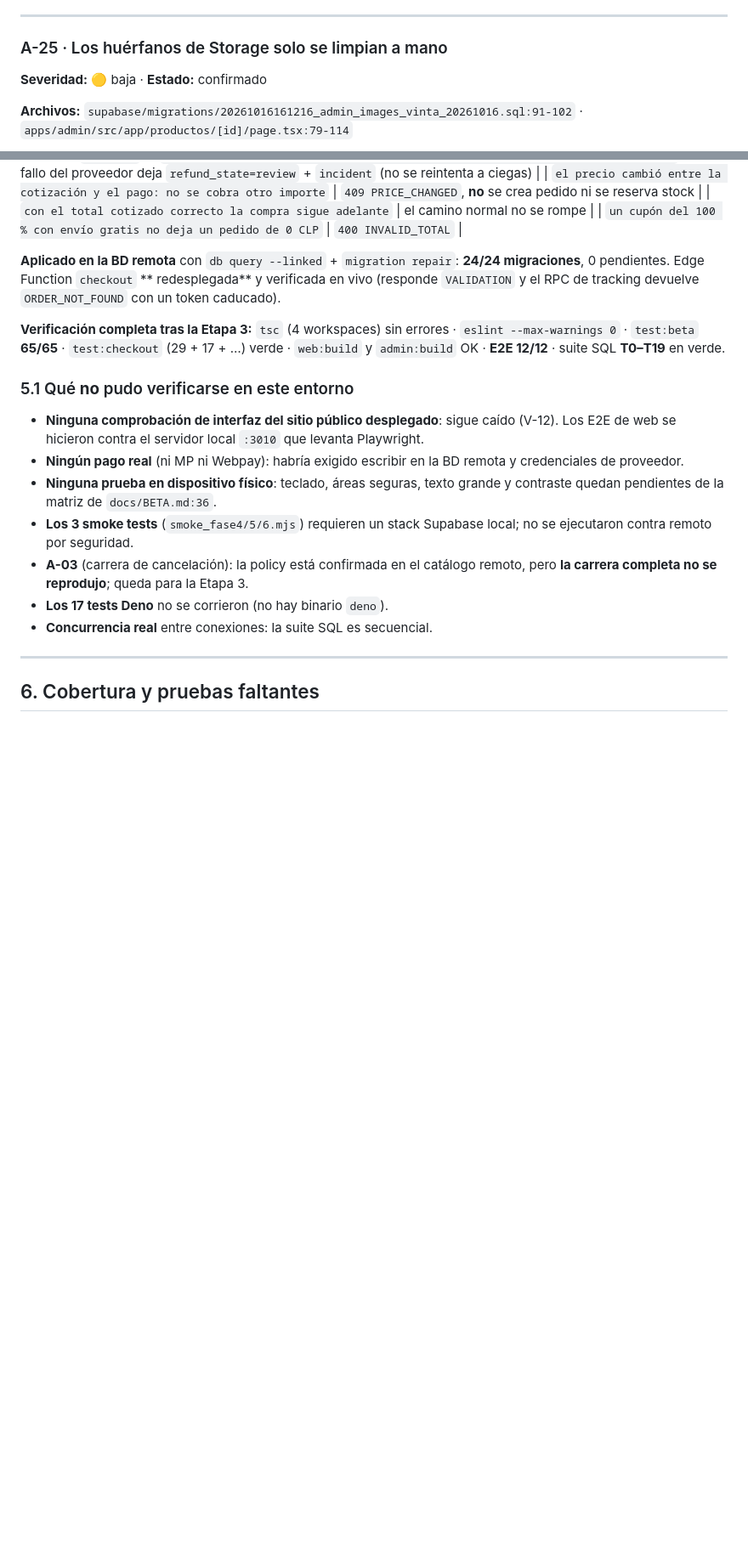
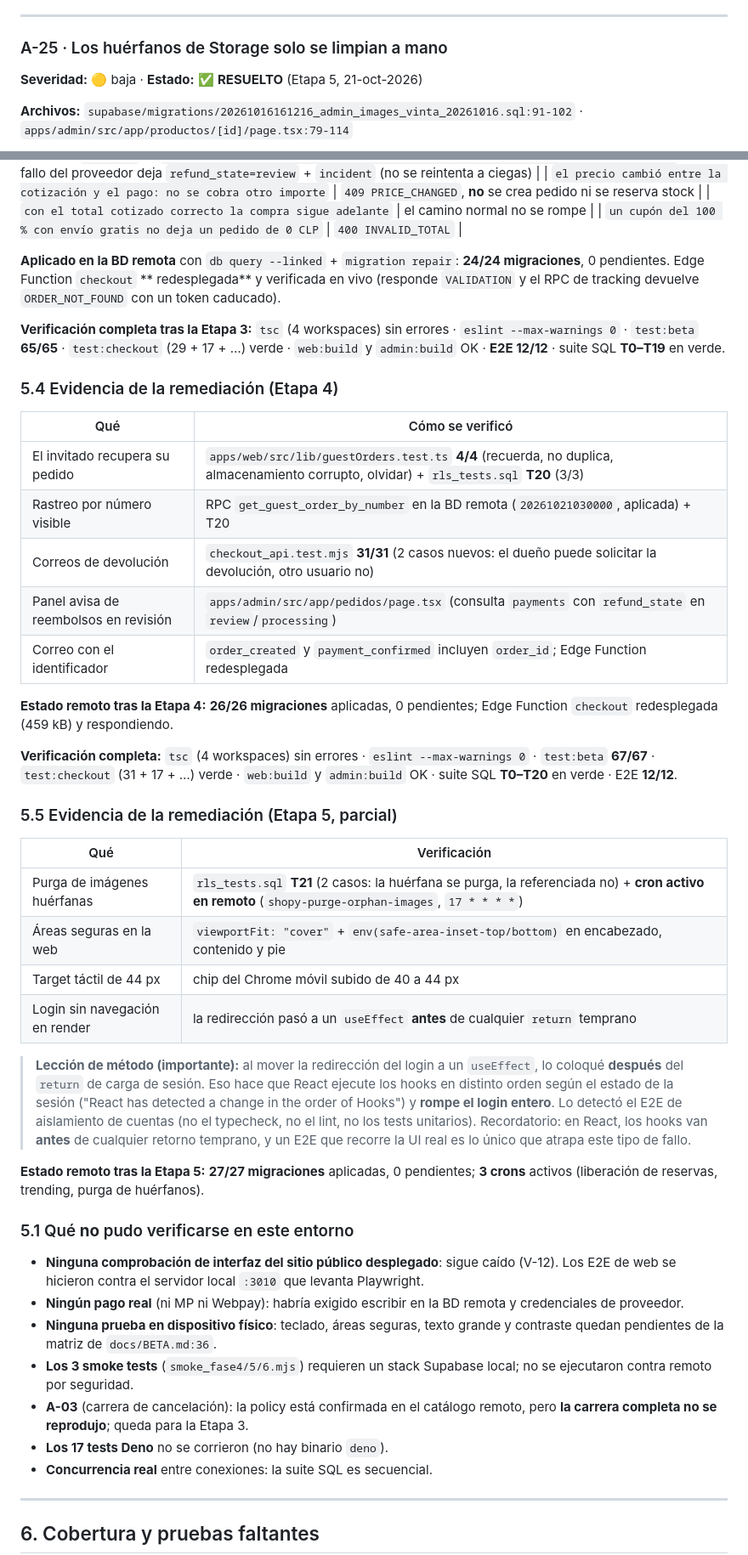
Before and after one commit to Brocoleo/Shoppy, a Markdown page: Shoppy/docs/AUDITORIA_OPENCODE.md, 2 parts joined by grey strips. Shown at 85% size. Rendered like a GitHub page; blank space fills up the shorter version.

```diff
--- a/Shoppy/docs/AUDITORIA_OPENCODE.md
+++ b/Shoppy/docs/AUDITORIA_OPENCODE.md
@@ -730,7 +757,7 @@ if (!Number.isSafeInteger(subtotal) || !Number.isSafeInteger(netSubtotal + shipp
 ---
 
 ### A-25 · Los huérfanos de Storage solo se limpian a mano
-**Severidad:** 🟡 baja · **Estado:** confirmado
+**Severidad:** 🟡 baja · **Estado:** ✅ **RESUELTO** (Etapa 5, 21-oct-2026)
 
 **Archivos:** `supabase/migrations/20261016161216_admin_images_vinta_20261016.sql:91-102` · `apps/admin/src/app/productos/[id]/page.tsx:79-114`
 
@@ -1153,6 +1180,44 @@ devuelve `ORDER_NOT_FOUND` con un token caducado).
 `test:beta` **65/65** · `test:checkout` (29 + 17 + …) verde · `web:build` y `admin:build` OK ·
 **E2E 12/12** · suite SQL **T0–T19** en verde.
 
+### 5.4 Evidencia de la remediación (Etapa 4)
+
+| Qué | Cómo se verificó |
+|---|---|
+| El invitado recupera su pedido | `apps/web/src/lib/guestOrders.test.ts` **4/4** (recuerda, no duplica, almacenamiento corrupto, olvidar) + `rls_tests.sql` **T20** (3/3) |
+| Rastreo por número visible | RPC `get_guest_order_by_number` en la BD remota (`20261021030000`, aplicada) + T20 |
+| Correos de devolución | `checkout_api.test.mjs` **31/31** (2 casos nuevos: el dueño puede solicitar la devolución, otro usuario no) |
+| Panel avisa de reembolsos en revisión | `apps/admin/src/app/pedidos/page.tsx` (consulta `payments` con `refund_state` en `review`/`processing`) |
+| Correo con el identificador | `order_created` y `payment_confirmed` incluyen `order_id`; Edge Function redesplegada |
+
+**Estado remoto tras la Etapa 4:** **26/26 migraciones** aplicadas, 0 pendientes; Edge Function
+`checkout` redesplegada (459 kB) y respondiendo.
+
+**Verificación completa:** `tsc` (4 workspaces) sin errores · `eslint --max-warnings 0` ·
+`test:beta` **67/67** · `test:checkout` (31 + 17 + …) verde · `web:build` y `admin:build` OK ·
+suite SQL **T0–T20** en verde · E2E **12/12**.
+
+### 5.5 Evidencia de la remediación (Etapa 5, parcial)
+
+| Qué | Verificación |
+|---|---|
+| Purga de imágenes huérfanas | `rls_tests.sql` **T21** (2 casos: la huérfana se purga, la referenciada no) + **cron activo en remoto** (`shopy-purge-orphan-images`, `17 * * * *`) |
+| Áreas seguras en la web | `viewportFit: "cover"` + `env(safe-area-inset-top/bottom)` en encabezado, contenido y pie |
+| Target táctil de 44 px | chip del Chrome móvil subido de 40 a 44 px |
+| Login sin navegación en render | la redirección pasó a un `useEffect` **antes** de cualquier `return` temprano |
+
+> **Lección de método (importante):** al mover la redirección del login a un
+> `useEffect`, lo coloqué **después** del `return` de carga de sesión. Eso hace
+> que React ejecute los hooks en distinto orden según el estado de la sesión
+> ("React has detected a change in the order of Hooks") y **rompe el login
+> entero**. Lo detectó el E2E de aislamiento de cuentas (no el typecheck, no el
+> lint, no los tests unitarios). Recordatorio: en React, los hooks van **antes**
+> de cualquier retorno temprano, y un E2E que recorre la UI real es lo único
+> que atrapa este tipo de fallo.
+
+**Estado remoto tras la Etapa 5:** **27/27 migraciones** aplicadas, 0 pendientes; **3 crons** activos
+(liberación de reservas, trending, purga de huérfanos).
+
 ### 5.1 Qué **no** pudo verificarse en este entorno
 
 - **Ninguna comprobación de interfaz del sitio público desplegado**: sigue caído (V-12). Los E2E de web se hicieron contra el servidor local `:3010` que levanta Playwright.
```
Also changed, not shown: other parts of Shoppy/docs/AUDITORIA_OPENCODE.md (+72 -38 lines).
